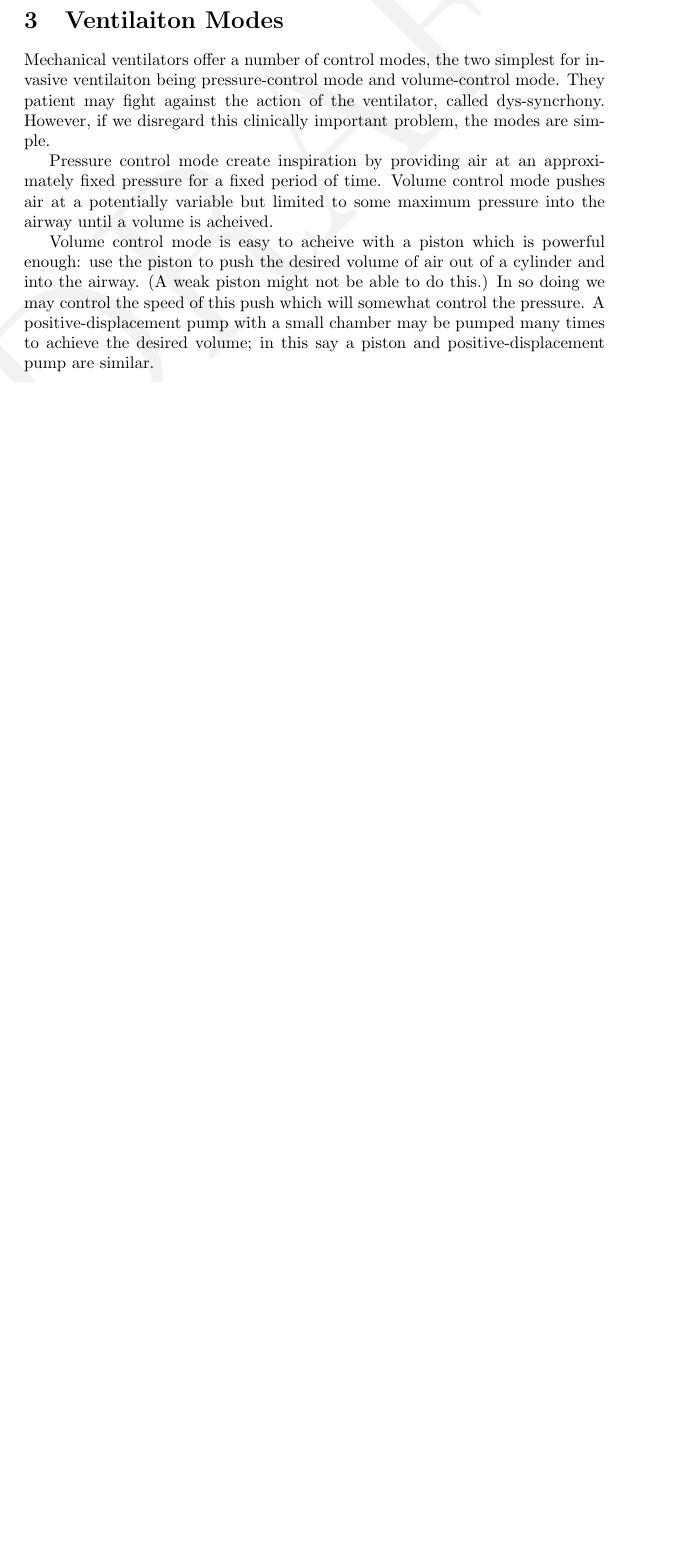
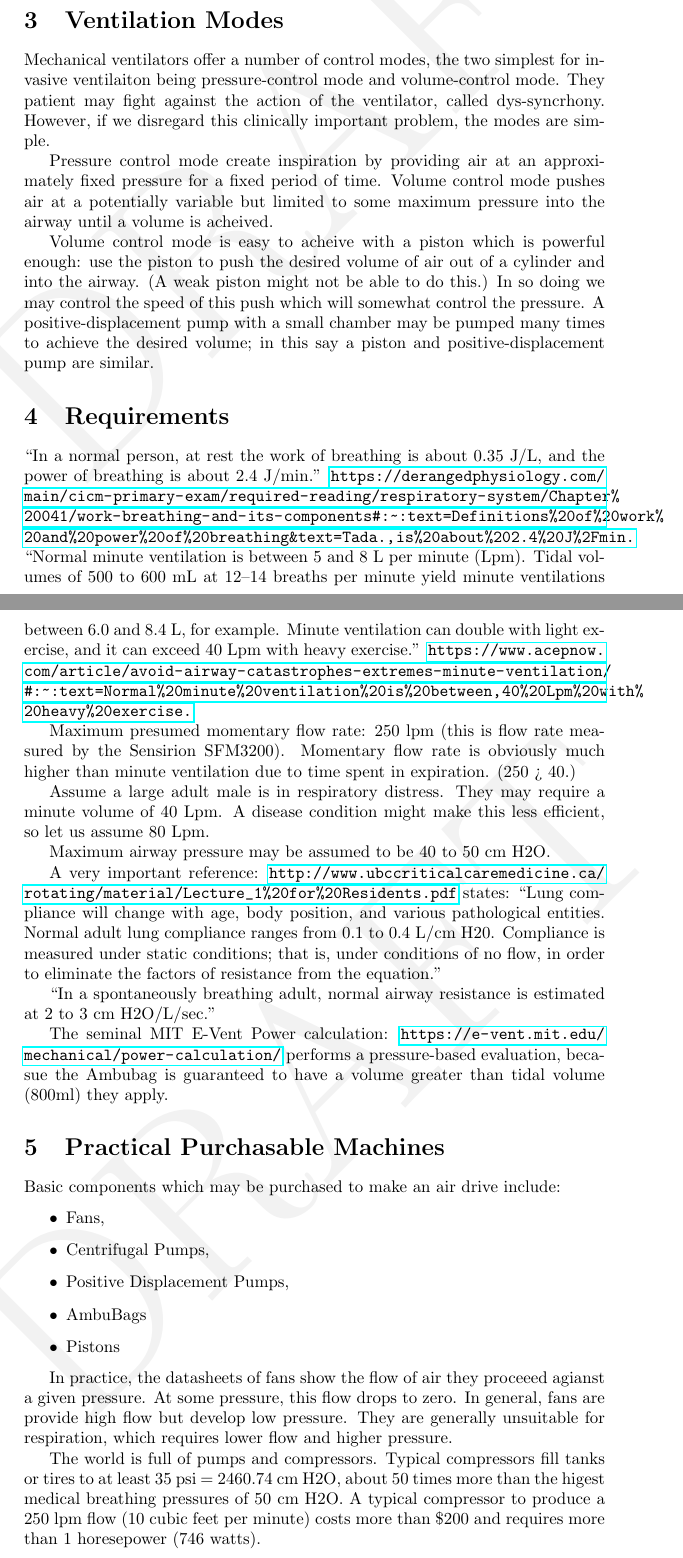
Before and after one commit to PubInv/work-on-the-airway, a LaTeX paper (doc/work-on-the-airway.tex): part of page 2 of 3 before the commit and two parts of pages 2 and 3 of 5 after it, the two joined at a grey line, cut so that both start at the same text, the shorter picture padded with empty space. Compiled offline with pdfLaTeX.

Commit message:
adding some loose notes

```diff
--- a/doc/work-on-the-airway.tex
+++ b/doc/work-on-the-airway.tex
@@ -98,7 +98,7 @@ pressure are a function of time.
 
 However, by considering maximum needs, the problem is simplified.
 
-\section{Ventilaiton Modes}
+\section{Ventilation Modes}
 
 Mechanical ventilators offer a number of control modes, the two
 simplest for invasive ventilaiton
@@ -121,3 +121,50 @@ of this push which will somewhat control the pressure.
 A positive-displacement pump with a small chamber may be pumped
 many times to achieve the desired volume; in this say a
 piston and positive-displacement pump are similar.
+
+\section{Requirements}
+
+``In a normal person, at rest the work of breathing is about 0.35 J/L, and the power of breathing is about 2.4 J/min.''
+\url{https://derangedphysiology.com/main/cicm-primary-exam/required-reading/respiratory-system/Chapter%20041/work-breathing-and-its-components#:~:text=Definitions%20of%20work%20and%20power%20of%20breathing&text=Tada.,is%20about%202.4%20J%2Fmin.}
+  ``Normal minute ventilation is between 5 and 8 L per minute (Lpm). Tidal volumes of 500 to 600 mL at 12–14 breaths per minute yield minute ventilations between 6.0 and 8.4 L, for example. Minute ventilation can double with light exercise, and it can exceed 40 Lpm with heavy exercise.''
+  \url{https://www.acepnow.com/article/avoid-airway-catastrophes-extremes-minute-ventilation/#:~:text=Normal%20minute%20ventilation%20is%20between,40%20Lpm%20with%20heavy%20exercise.}
+
+    Maximum presumed momentary flow rate: 250 lpm (this is flow rate measured by the Sensirion SFM3200). Momentary flow rate is obviously much higher than minute ventilation
+    due to time spent in expiration. (250 > 40.)
+
+    Assume a large adult male is in respiratory distress. They may require a minute volume of 40 Lpm. A disease condition might make this less efficient, so let us
+    assume 80 Lpm.
+
+    Maximum airway pressure may be assumed to be 40 to 50 cm H2O.
+
+    A very important reference:   \url{http://www.ubccriticalcaremedicine.ca/rotating/material/Lecture_1%20for%20Residents.pdf}
+      states:
+      ``Lung compliance will change with age, body position, and various pathological
+entities. Normal adult lung compliance ranges from 0.1 to 0.4 L/cm H20. Compliance is
+measured under static conditions; that is, under conditions of no flow, in order to
+eliminate the factors of resistance from the equation.''
+
+``In a spontaneously breathing adult, normal airway resistance is estimated at 2 to 3
+cm H2O/L/sec.''
+
+The seminal MIT E-Vent Power calculation: \url{https://e-vent.mit.edu/mechanical/power-calculation/} performs
+a pressure-based evaluation, becasue the Ambubag is guaranteed to have a volume greater than tidal volume (800ml) they apply.
+
+\section{Practical Purchasable Machines}
+
+Basic components which may be purchased to make an air drive include:
+\begin{itemize}
+\item Fans,
+\item Centrifugal Pumps,
+\item Positive Displacement Pumps,
+\item AmbuBags
+\item Pistons
+\end{itemize}
+
+In practice, the datasheets of fans show the flow of air they proceeed agianst a given pressure. At some pressure,
+this flow drops to zero. In general, fans are provide high flow but develop low pressure. They are generally unsuitable
+for respiration, which requires lower flow and higher pressure.
+
+The world is full of pumps and compressors. Typical compressors fill tanks or tires to at least 35 psi = 2460.74 cm H2O,
+about 50 times more than the higest medical breathing pressures of 50 cm H2O. A typical compressor to produce a 250 lpm
+flow (10 cubic feet per minute) costs more than \$200 and requires more than 1 horesepower (746 watts).
```
Also changed, not shown: doc/work-on-the-airway.pdf, doc/work-on-the-airway.tex (17 more changed lines).
